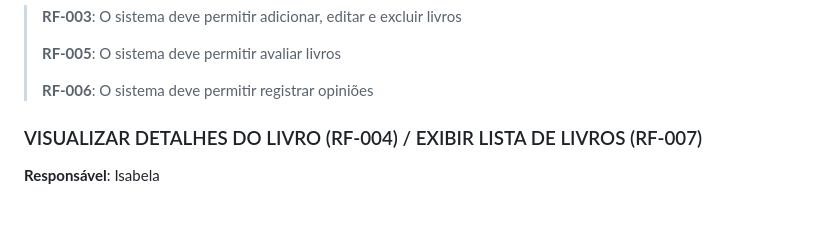
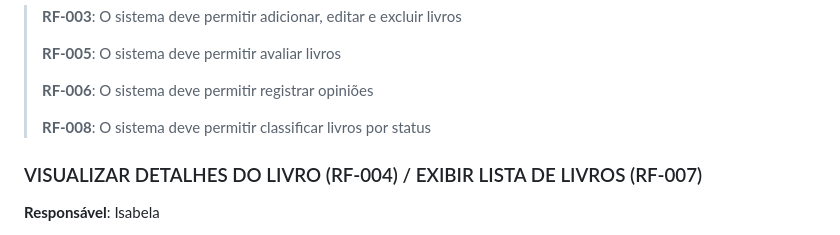
Before and after one commit to ICEI-PUC-Minas-PMV-SI/pmv-si-2026-1-pe1-t3-leitura-de-livros-4, a Markdown page: docs/development.md, the part around one of its changes. Drawn GitHub-style; blank space fills up the shorter version.

```diff
--- a/docs/development.md
+++ b/docs/development.md
@@ -51,6 +55,8 @@ Exemplo de exclusão de um livro:
 > **RF-005**: O sistema deve permitir avaliar livros
 >
 > **RF-006**: O sistema deve permitir registrar opiniões
+>
+> **RF-008**: O sistema deve permitir classificar livros por status
 
 ### VISUALIZAR DETALHES DO LIVRO (RF-004) / EXIBIR LISTA DE LIVROS (RF-007)
 
```
Also changed, not shown: other parts of docs/development.md (+4 -0 lines).
